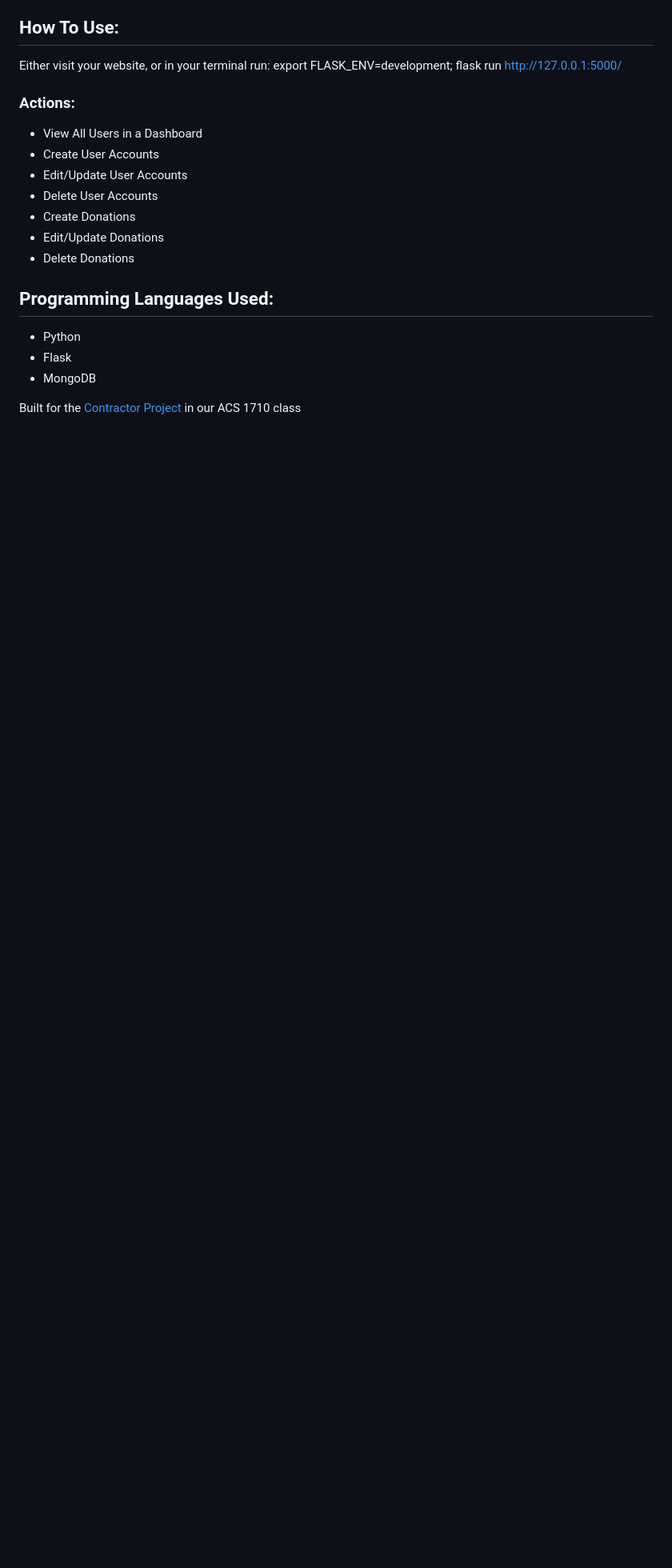
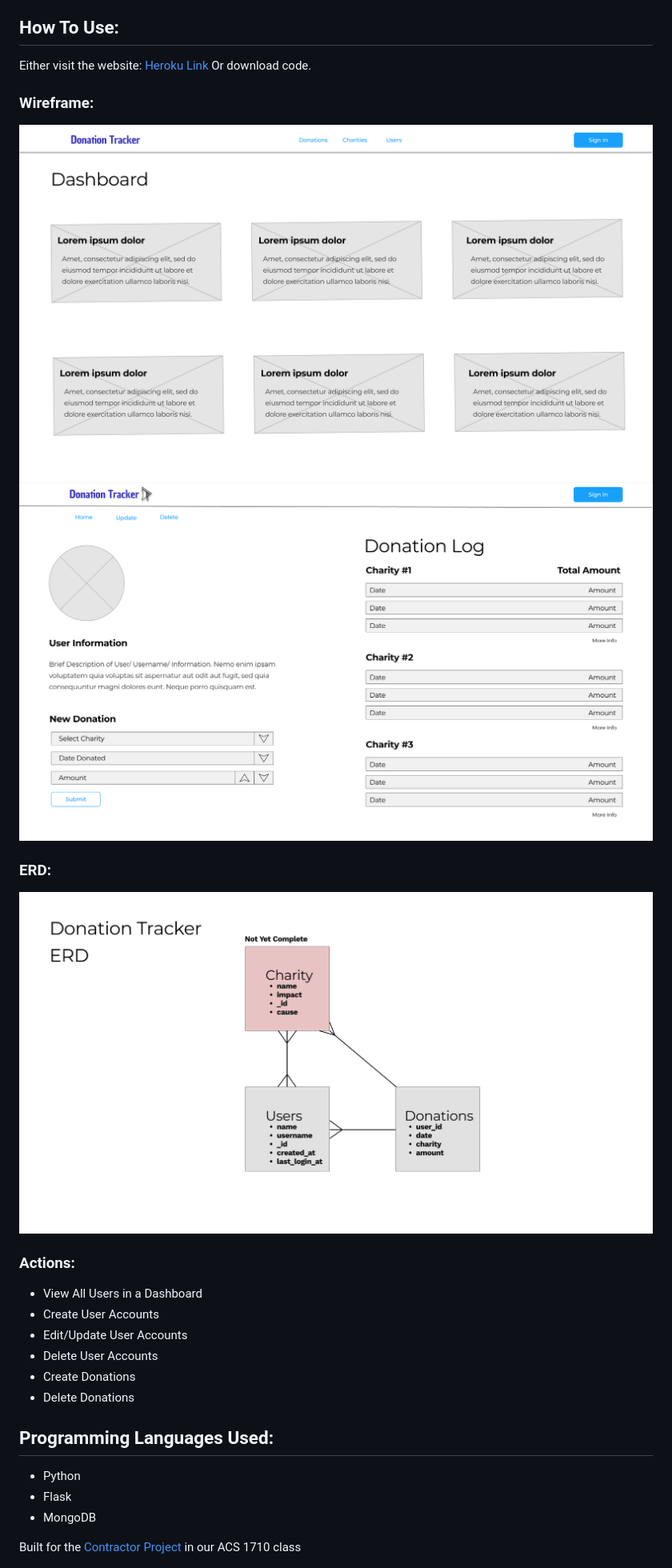
Before and after one commit to alx-rg/Charity-Contractor-Project, a Markdown page: README.md, the part around the change. Shown: that part at 80% size. Rendered like a GitHub page; pictures changed too: INFO/erd.png (added), INFO/maindashboard.png (added), INFO/userpage.png (added); blank space fills up the shorter version.

```diff
--- a/README.md
+++ b/README.md
@@ -2,9 +2,17 @@
 Welcome to your brand new dashboard for your Donation Tracker! This is an easy way to track the amount donated to charity every year by your individual clients. Currently, new clients and new donations can be added with a quick summary showing total donations for the year. Inside each client file is a breakdown of the charities donated to, and total for each charity as well.
 
 ## How To Use:
-Either visit your website, or in your terminal run:
-export FLASK_ENV=development; flask run
-http://127.0.0.1:5000/
+Either visit the website:
+[Heroku Link](http://charity-tracker-arg.herokuapp.com/)
+Or download code.
+
+### Wireframe:
+![Main Dashboard](INFO/maindashboard.png)
+![User Page](INFO/userpage.png)
+
+### ERD:
+
+![ERD](INFO/erd.png)
 
 ### Actions:
 - View All Users in a Dashboard
@@ -12,7 +20,6 @@ http://127.0.0.1:5000/
 - Edit/Update User Accounts
 - Delete User Accounts
 - Create Donations
-- Edit/Update Donations
 - Delete Donations
 
 ## Programming Languages Used:
```
